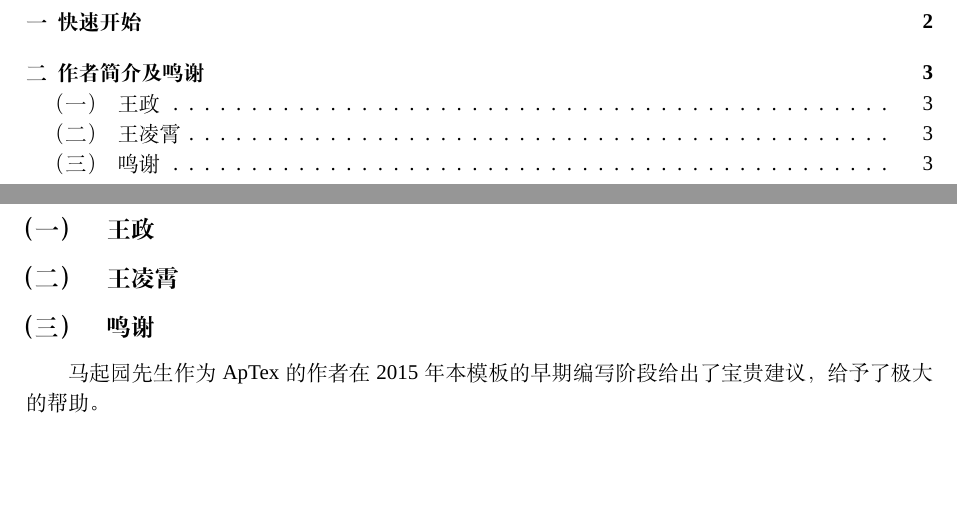
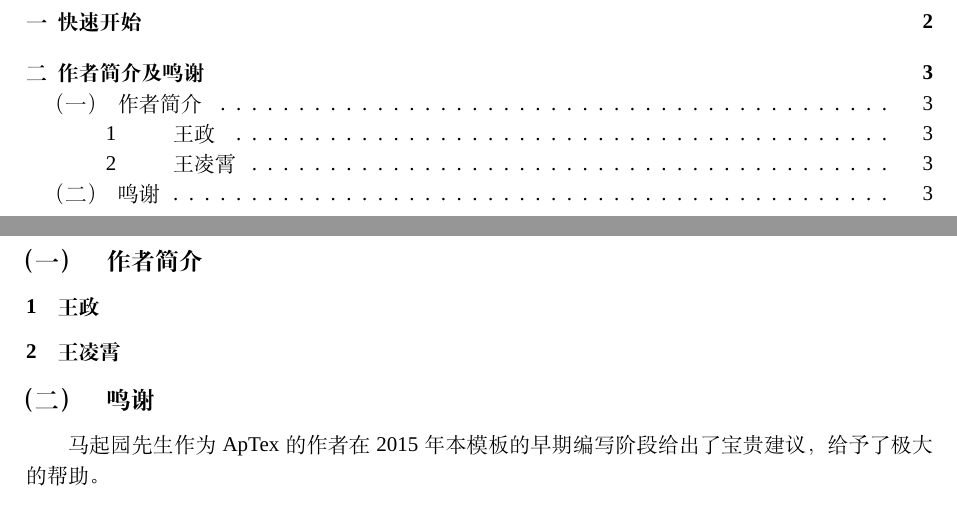
Before and after one commit to ufo5260987423/BjfuLatexTemplate, a LaTeX document (template/bjfu_template.tex, which reads template/bjfu.cls): two parts of pages 5 and 8 of 8, joined at a grey line, cut so that both start at the same text, the shorter picture padded with empty space. Compiled offline with XeLaTeX; a missing font is replaced by an installed copy or a similar font.

Commit message:
add subsubsection

```diff
--- a/template/bjfu.cls
+++ b/template/bjfu.cls
@@ -61,11 +61,8 @@
 \renewcommand{\footnotesize}{\zihao{-5}}
 
 %论文中出现的所有数字和字母如无特殊要求都用Times New Roman体。
-
 %设置正文非汉字的字体为Times New Roman
 \setmainfont{Times New Roman}
-%设置正文非汉字的粗体字体为Times New Roman
-\setsansfont{Times New Roman}
 
 %设置英文图为Fig，表格为Tab
 \DeclareCaptionOption{english}[]{
@@ -85,6 +82,8 @@
 \renewcommand{\thefigure}{\thesection.\arabic{figure}}
 %定义公式的编号为章节号码.序号
 \renewcommand{\theequation}{\thesection.\arabic{equation}}
+%定义条的编号为序号
+\renewcommand{\thesubsubsection}{\arabic{subsubsection}}
 
 %改变figure为图
 \renewcommand{\figureautorefname}{图}
@@ -92,7 +91,8 @@
 %改变equation为式
 \renewcommand{\equationautorefname}{式}
 \renewcommand{\subsectionautorefname}{节}
-\renewcommand{\subsectionautorefname}{章}
+\renewcommand{\sectionautorefname}{章}
+\renewcommand{\subsubsectionautorefname}{条}
 
 %章标题：四号宋体加粗
 %section另起一页，宋体四号加粗居中
@@ -101,6 +101,9 @@
 %节标题：小四号宋体加粗
 %subsection宋体小四号加粗
 \CTEXsetup[format={\zihao{-4}\CJKfamily{zhsong}\textbf}]{subsection}
+
+%subsubsection宋体小四号加粗
+\CTEXsetup[format={\zihao{5}\CJKfamily{zhsong}\textbf}]{subsubsection}
 
 
 \bibliographystyle{GBT7714-2005NLang-UTF8}
--- a/template/bjfu_template.tex
+++ b/template/bjfu_template.tex
@@ -61,9 +61,10 @@ In Beijing Forestry University, bachelor thesis have to meet some requirements.
 \cite{刘海洋2013LATEX}
 
 \section{作者简介及鸣谢}
-\subsection{王政}
+\subsection{作者简介}
+\subsubsection{王政}
 
-\subsection{王凌霄}
+\subsubsection{王凌霄}
 
 \subsection{鸣谢}
 马起园先生作为ApTex的作者在2015年本模板的早期编写阶段给出了宝贵建议， 给予了极大的帮助。
```
